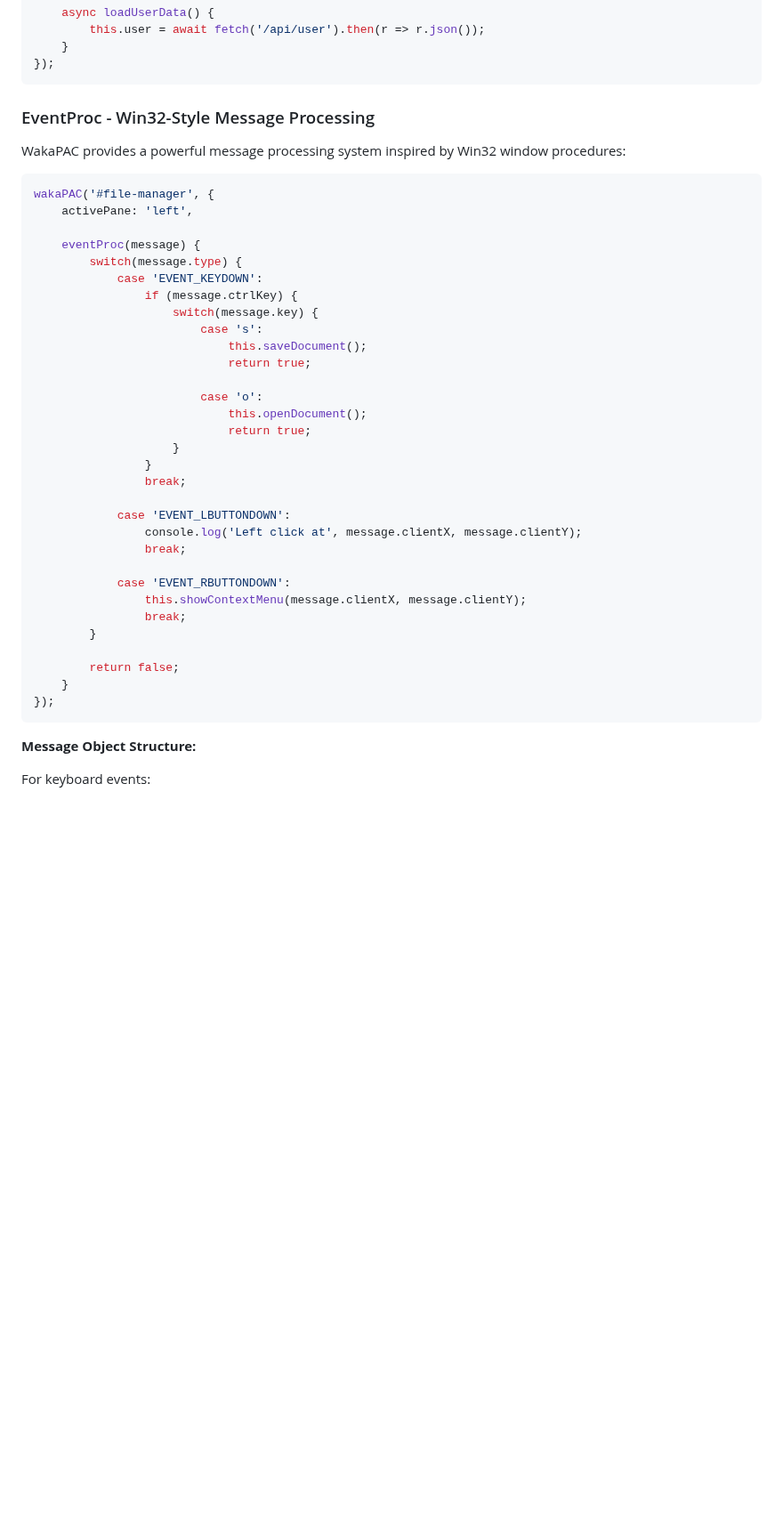
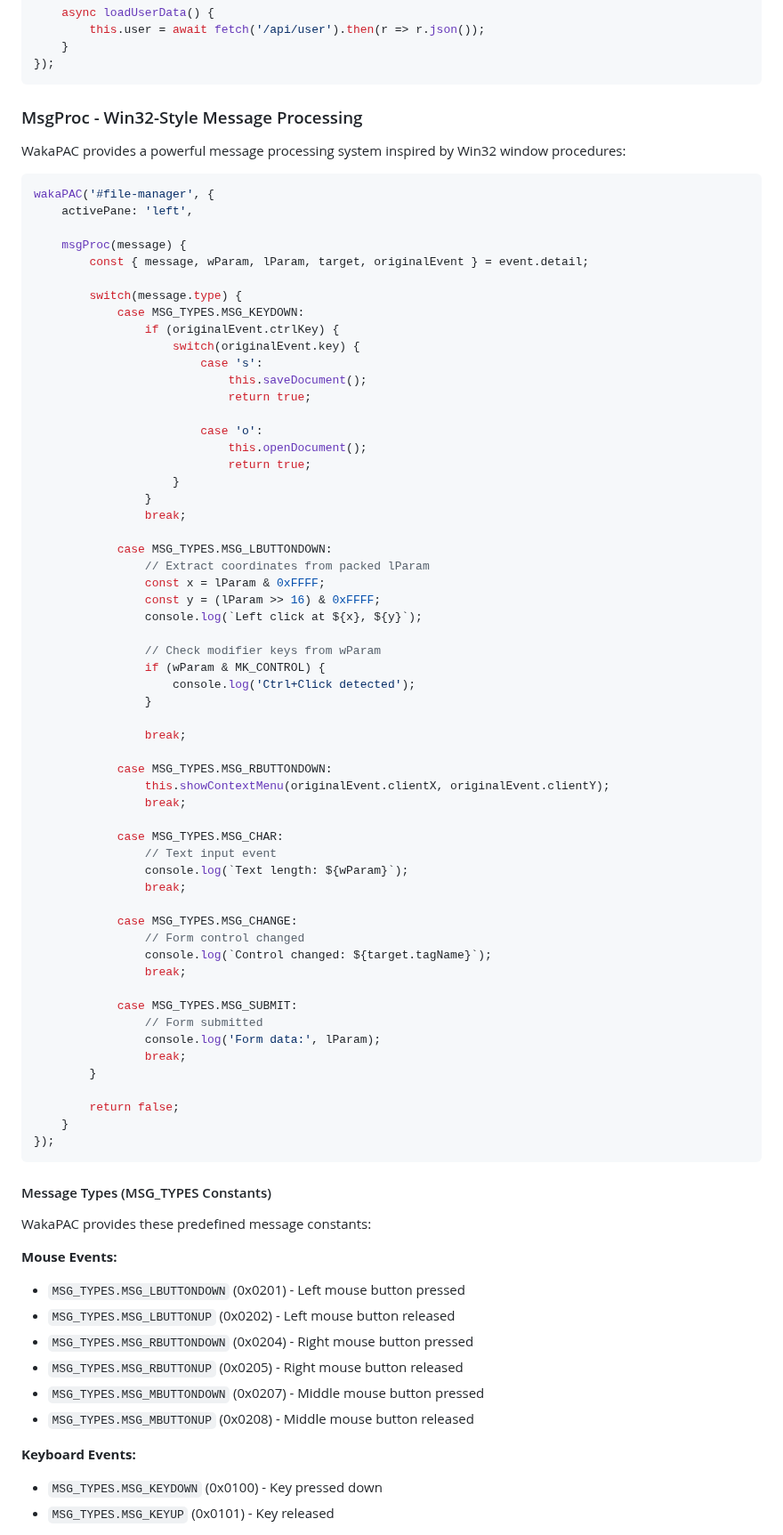
Before and after one commit to quellabs/wakapac, a Markdown page: README.md, the part around one of its changes. Shown at 89% size. GitHub-like rendering; blank space fills up the shorter version.

````diff
--- a/README.md
+++ b/README.md
@@ -521,7 +676,7 @@ wakaPAC('#app', {
 });
 ```
 
-### EventProc - Win32-Style Message Processing
+### MsgProc - Win32-Style Message Processing
 
 WakaPAC provides a powerful message processing system inspired by Win32 window procedures:
 
@@ -529,11 +684,13 @@ WakaPAC provides a powerful message processing system inspired by Win32 window p
 wakaPAC('#file-manager', {
     activePane: 'left',
 
-    eventProc(message) {
+    msgProc(message) {
+        const { message, wParam, lParam, target, originalEvent } = event.detail;
+
         switch(message.type) {
-            case 'EVENT_KEYDOWN':
-                if (message.ctrlKey) {
-                    switch(message.key) {
+            case MSG_TYPES.MSG_KEYDOWN:
+                if (originalEvent.ctrlKey) {
+                    switch(originalEvent.key) {
                         case 's':
                             this.saveDocument();
                             return true;
@@ -545,12 +702,36 @@ wakaPAC('#file-manager', {
                 }
                 break;
 
-            case 'EVENT_LBUTTONDOWN':
-                console.log('Left click at', message.clientX, message.clientY);
+            case MSG_TYPES.MSG_LBUTTONDOWN:
+                // Extract coordinates from packed lParam
+                const x = lParam & 0xFFFF;
+                const y = (lParam >> 16) & 0xFFFF;
+                console.log(`Left click at ${x}, ${y}`);
+
+                // Check modifier keys from wParam
+                if (wParam & MK_CONTROL) {
+                    console.log('Ctrl+Click detected');
+                }
+
                 break;
 
-            case 'EVENT_RBUTTONDOWN':
-                this.showContextMenu(message.clientX, message.clientY);
+            case MSG_TYPES.MSG_RBUTTONDOWN:
+                this.showContextMenu(originalEvent.clientX, originalEvent.clientY);
+                break;
+
+            case MSG_TYPES.MSG_CHAR:
+                // Text input event
+                console.log(`Text length: ${wParam}`);
+                break;
+
+            case MSG_TYPES.MSG_CHANGE:
+                // Form control changed
+                console.log(`Control changed: ${target.tagName}`);
+                break;
+
+            case MSG_TYPES.MSG_SUBMIT:
+                // Form submitted
+                console.log('Form data:', lParam);
                 break;
         }
 
@@ -559,6 +740,19 @@ wakaPAC('#file-manager', {
 });
 ```
 
-**Message Object Structure:**
+#### Message Types (MSG_TYPES Constants)
 
-For keyboard events:
+WakaPAC provides these predefined message constants:
+
+**Mouse Events:**
+- `MSG_TYPES.MSG_LBUTTONDOWN` (0x0201) - Left mouse button pressed
+- `MSG_TYPES.MSG_LBUTTONUP` (0x0202) - Left mouse button released
+- `MSG_TYPES.MSG_RBUTTONDOWN` (0x0204) - Right mouse button pressed
+- `MSG_TYPES.MSG_RBUTTONUP` (0x0205) - Right mouse button released
+- `MSG_TYPES.MSG_MBUTTONDOWN` (0x0207) - Middle mouse button pressed
+- `MSG_TYPES.MSG_MBUTTONUP` (0x0208) - Middle mouse button released
+
+**Keyboard Events:**
+- `MSG_TYPES.MSG_KEYDOWN` (0x0100) - Key pressed down
+- `MSG_TYPES.MSG_KEYUP` (0x0101) - Key released
+
````
Also changed, not shown: other parts of README.md (+202 -266 lines).
